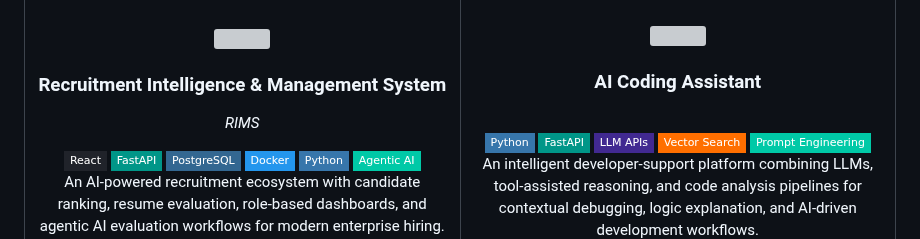
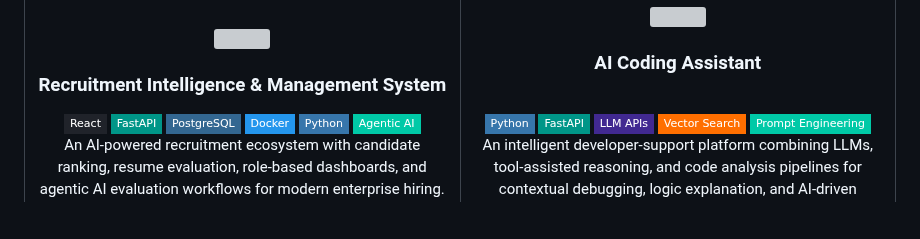
Before and after one commit to Aashif786/Aashif786, a Markdown page: README.md, the part around the change. Rendered like a GitHub page; badges without logos; blank space fills up the shorter version; grey boxes are pictures that could not be loaded.

Commit message:
Remove 'RIMS' text from README
Removed the 'RIMS' text from the Recruitment Intelligence & Management System section.

```diff
--- a/README.md
+++ b/README.md
@@ -90,9 +90,6 @@ I build systems that think, from intelligent recruitment engines and explainable
 <img src="https://github.com/Anmol-Baranwal/Cool-GIFs-For-GitHub/assets/74038190/bea7769e-cd87-495f-ad0e-04ddfbb73091" width="93" />
 
 ### Recruitment Intelligence & Management System
-
-_RIMS_
-
 <img src="https://img.shields.io/badge/React-20232A?style=flat-square&logo=react&logoColor=61DAFB" />
 <img src="https://img.shields.io/badge/FastAPI-009688?style=flat-square&logo=fastapi&logoColor=white" />
 <img src="https://img.shields.io/badge/PostgreSQL-336791?style=flat-square&logo=postgresql&logoColor=white" />
```
